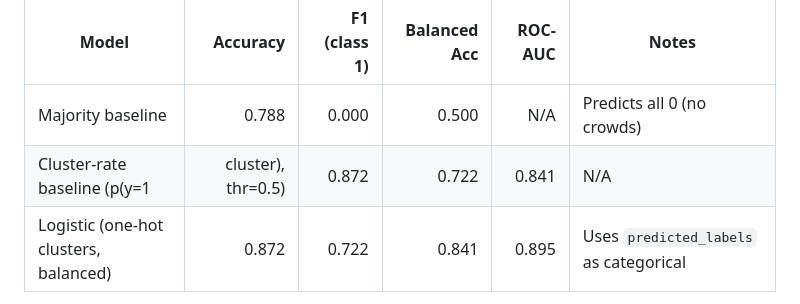
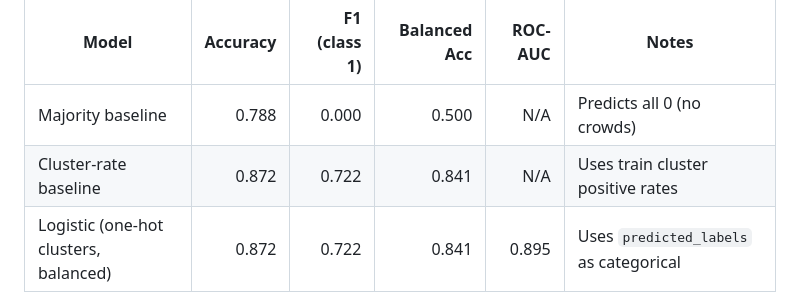
Before and after one commit to TemurAkhtamjonov/STATS201_project, a Markdown page: README.md, the part around the change. Drawn GitHub-style.

```diff
--- a/README.md
+++ b/README.md
@@ -81,7 +81,7 @@ Latest run (one-hot + logistic regression with `class_weight="balanced"`; strati
 | Model | Accuracy | F1 (class 1) | Balanced Acc | ROC-AUC | Notes |
 |---|---:|---:|---:|---:|---|
 | Majority baseline | 0.788 | 0.000 | 0.500 | N/A | Predicts all 0 (no crowds) |
-| Cluster-rate baseline (p(y=1|cluster), thr=0.5) | 0.872 | 0.722 | 0.841 | N/A | Uses train cluster positive rates |
+| Cluster-rate baseline | 0.872 | 0.722 | 0.841 | N/A | Uses train cluster positive rates |
 | Logistic (one-hot clusters, balanced) | 0.872 | 0.722 | 0.841 | 0.895 | Uses `predicted_labels` as categorical |
 
 **Confusion matrix (logistic):**
```
